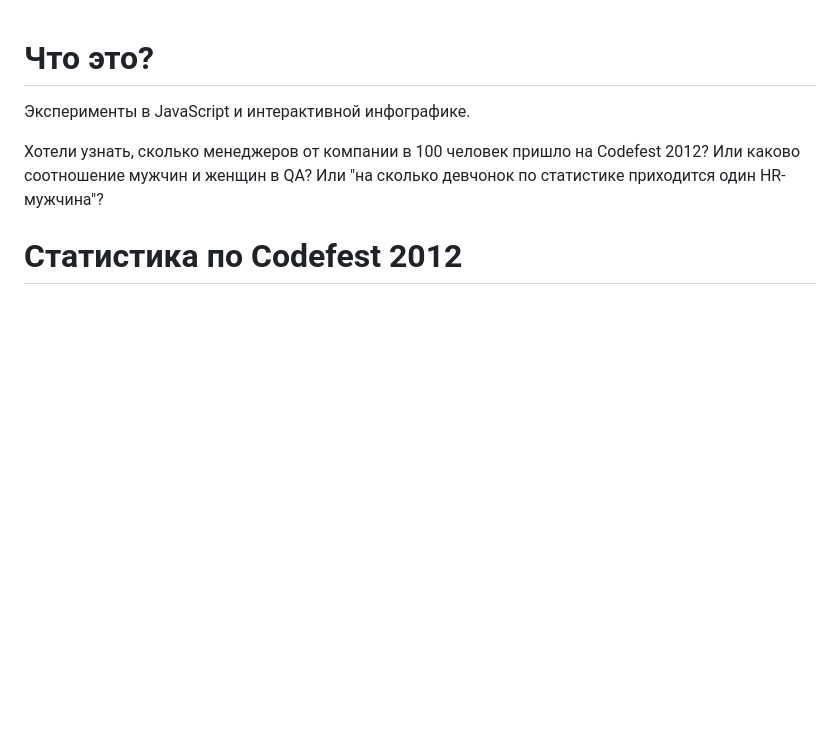
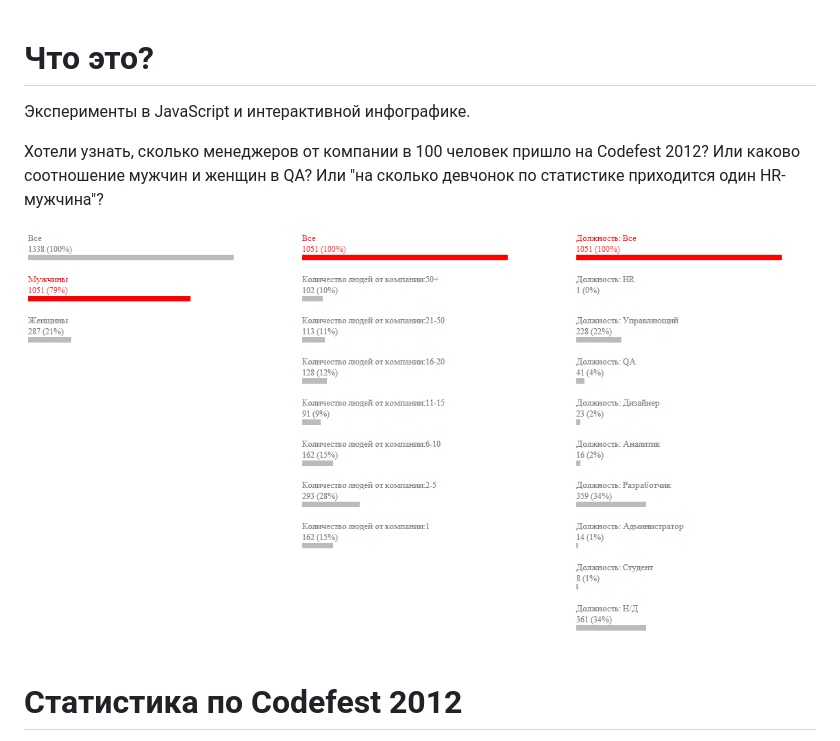
Before and after one commit to glorphindale/codefest-stats, a Markdown page: README.md, the part around the change printed below. Drawn GitHub-style; pictures changed too: Screenshot.png (added); blank space fills up the shorter version.

Commit message:
Add screenshot.

```diff
--- a/README.md
+++ b/README.md
@@ -4,6 +4,8 @@
 Хотели узнать, сколько менеджеров от компании в 100 человек пришло на Codefest 2012?
 Или каково соотношение мужчин и женщин в QA?
 Или "на сколько девчонок по статистике приходится один HR-мужчина"?
+
+![Распределение мужчин по должностям на Codefest 2012](Screenshot.png "Распределение мужчин по должностям на Codefest 2012")
 
 # Статистика по Codefest 2012
 С официальной страницы Codefest были взяты данные об участниках, после некоторой ручной обработки
```
Also changed, not shown: other parts of README.md (+1 -1 lines).
